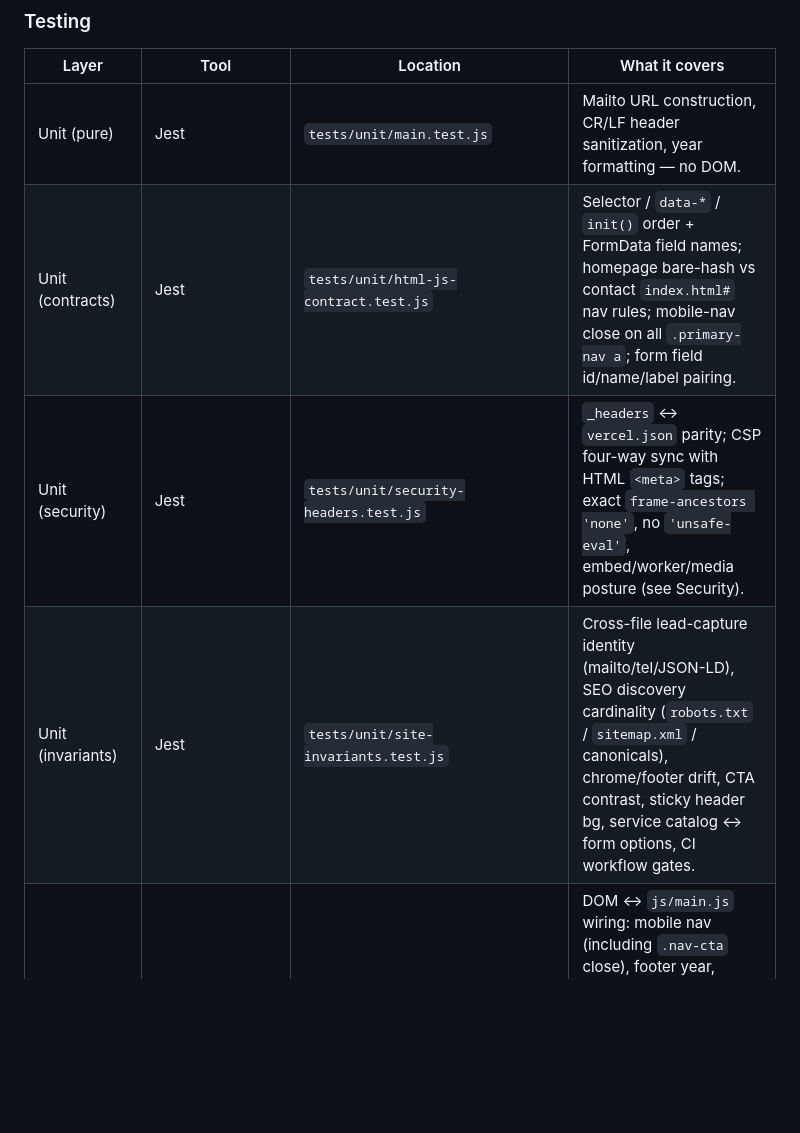
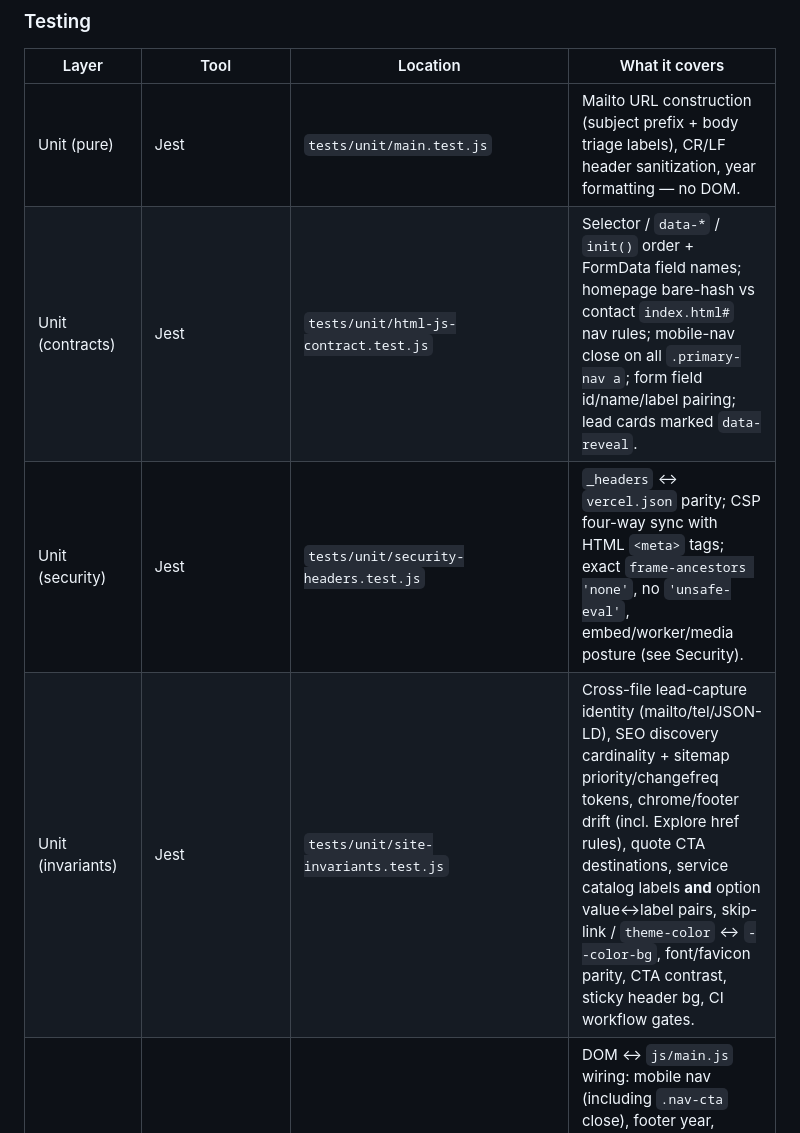
Before and after one commit to jakethomas914/CarpenterContractor, a Markdown page: README.md, the part around one of its changes. Drawn GitHub-style; blank space fills up the shorter version.

```diff
--- a/README.md
+++ b/README.md
@@ -264,10 +279,10 @@ visible phone numbers so they don't awkwardly line-wrap, and added a
 
 | Layer | Tool | Location | What it covers |
 |---|---|---|---|
-| Unit (pure) | Jest | `tests/unit/main.test.js` | Mailto URL construction, CR/LF header sanitization, year formatting — no DOM. |
-| Unit (contracts) | Jest | `tests/unit/html-js-contract.test.js` | Selector / `data-*` / `init()` order + FormData field names; homepage bare-hash vs contact `index.html#` nav rules; mobile-nav close on all `.primary-nav a`; form field id/name/label pairing. |
+| Unit (pure) | Jest | `tests/unit/main.test.js` | Mailto URL construction (subject prefix + body triage labels), CR/LF header sanitization, year formatting — no DOM. |
+| Unit (contracts) | Jest | `tests/unit/html-js-contract.test.js` | Selector / `data-*` / `init()` order + FormData field names; homepage bare-hash vs contact `index.html#` nav rules; mobile-nav close on all `.primary-nav a`; form field id/name/label pairing; lead cards marked `data-reveal`. |
 | Unit (security) | Jest | `tests/unit/security-headers.test.js` | `_headers` ↔ `vercel.json` parity; CSP four-way sync with HTML `<meta>` tags; exact `frame-ancestors 'none'`, no `'unsafe-eval'`, embed/worker/media posture (see Security). |
-| Unit (invariants) | Jest | `tests/unit/site-invariants.test.js` | Cross-file lead-capture identity (mailto/tel/JSON-LD), SEO discovery cardinality (`robots.txt` / `sitemap.xml` / canonicals), chrome/footer drift, CTA contrast, sticky header bg, service catalog ↔ form options, CI workflow gates. |
+| Unit (invariants) | Jest | `tests/unit/site-invariants.test.js` | Cross-file lead-capture identity (mailto/tel/JSON-LD), SEO discovery cardinality + sitemap priority/changefreq tokens, chrome/footer drift (incl. Explore href rules), quote CTA destinations, service catalog labels **and** option value↔label pairs, skip-link / `theme-color` ↔ `--color-bg`, font/favicon parity, CTA contrast, sticky header bg, CI workflow gates. |
 | Integration | Jest + jsdom | `tests/integration/dom-behavior.test.js` | DOM ↔ `js/main.js` wiring: mobile nav (including `.nav-cta` close), footer year, scroll-reveal (with/without `IntersectionObserver`), active-nav, contact form → mailto redirect + status, `data-recipient` CRLF sanitization. |
 | End-to-end / regression | Playwright (Chromium + Mobile Safari emulation) | `tests/e2e/homepage.spec.js`, `tests/e2e/contact.spec.js` | Real-browser rendering: titles, heading hierarchy, alt text, nav scrolling, mobile menu, internal 404 checks, CSP-violation checks, form fill + HTML5 validation + submit. |
 | Accessibility | Playwright + `@axe-core/playwright` | `tests/e2e/accessibility.spec.js` | Automated WCAG 2 A/AA scan of both pages (0 serious/critical violations). |
```
Also changed, not shown: other parts of README.md (+29 -8 lines).
